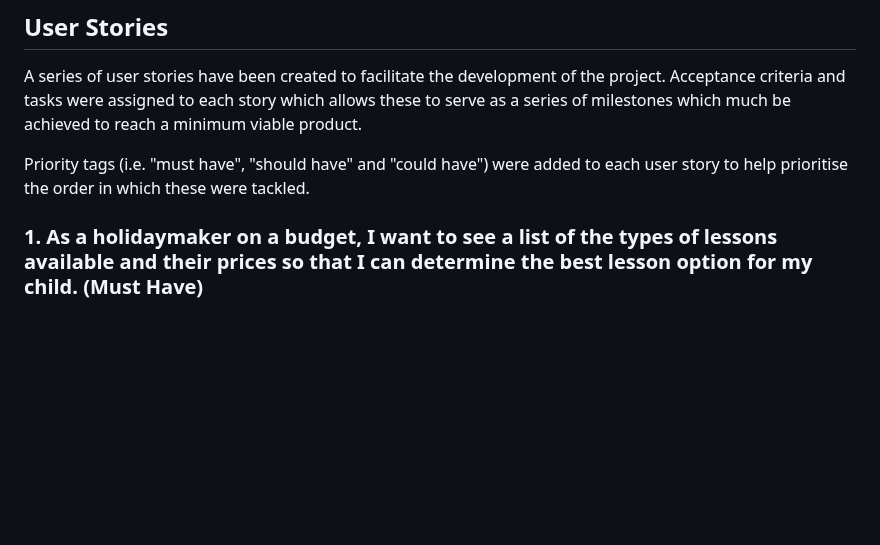
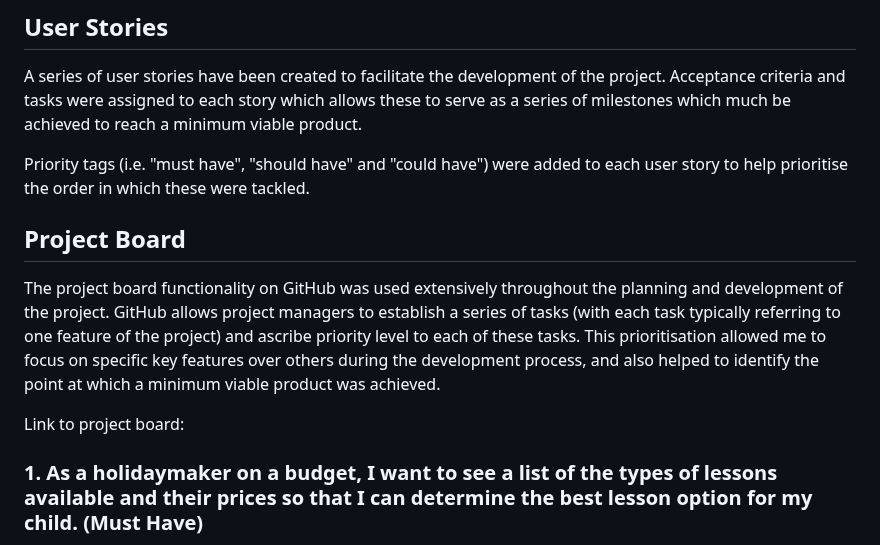
Before and after one commit to DTT2411/CI-Portfolio-Project-1, a Markdown page: README.md, the part around the change. GitHub-like rendering; blank space fills up the shorter version.

Commit message:
Added info on project board to readme.md

```diff
--- a/README.md
+++ b/README.md
@@ -22,6 +22,11 @@ A secondary business goal for the company is to utilise the site to attract and
 A series of user stories have been created to facilitate the development of the project. Acceptance criteria and tasks were assigned to each story which allows these to serve as a series of milestones which much be achieved to reach a minimum viable product.<br>
 
 Priority tags (i.e. "must have", "should have" and "could have") were added to each user story to help prioritise the order in which these were tackled.
+
+## Project Board
+The project board functionality on GitHub was used extensively throughout the planning and development of the project. GitHub allows project managers to establish a series of tasks (with each task typically referring to one feature of the project) and ascribe priority level to each of these tasks. This prioritisation allowed me to focus on specific key features over others during the development process, and also helped to identify the point at which a minimum viable product was achieved.
+
+Link to project board:
 
 
 ### 1. As a holidaymaker on a budget, I want to see a list of the types of lessons available and their prices so that I can determine the best lesson option for my child. (Must Have)
```
